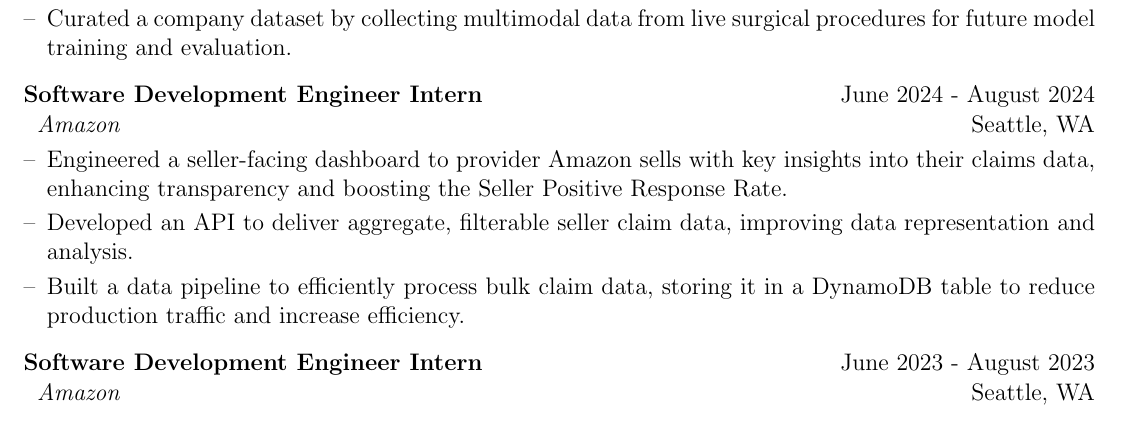
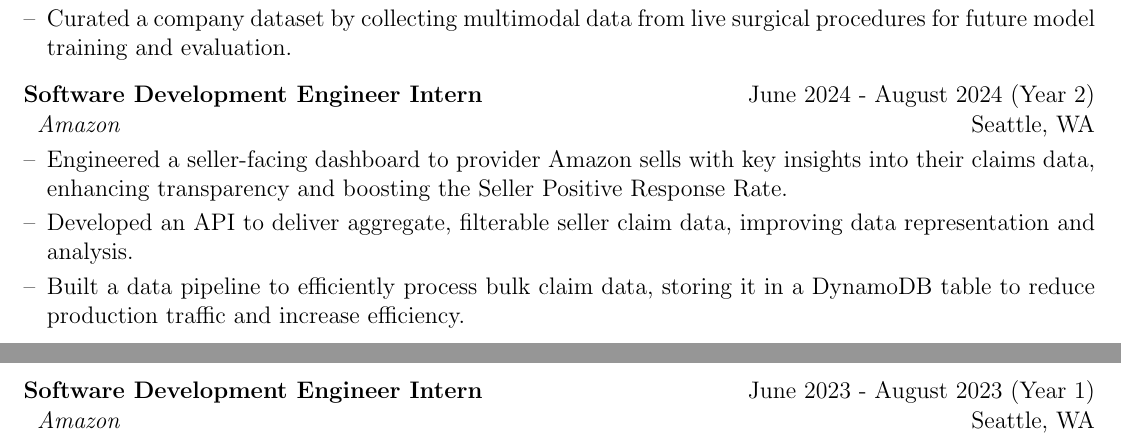
Before and after one commit to bmurph04/vitae, a LaTeX CV (cv.tex): part of page 1 of 3 before the commit and two parts of pages 1 and 2 of 3 after it, the two joined at a grey line, cut so that both start at the same text. Compiled offline with pdfLaTeX.

Commit message:
fixed vspace

```diff
--- a/cv.tex
+++ b/cv.tex
@@ -121,11 +121,12 @@
 
 \newenvironment{joblong}[4]
     {
+    \begin{minipage}[t]{\linewidth}
     \begin{tabularx}{\linewidth}{@{}l X r@{}}
     \textbf{#1} & \hfill &  #2 \\[0.5pt]
     \hspace{1mm} #3 & & #4 \\[3.75pt]
     \end{tabularx}
-    \begin{minipage}[t]{\linewidth}
+
     \begin{itemize}[nosep,after=\strut, leftmargin=1em, itemsep=3pt,label=--]
     }
     {
@@ -222,13 +223,14 @@
 \item Curated a company dataset by collecting multimodal data from live surgical procedures for future model training and evaluation.
 \end{joblong}
 
-\begin{joblong}{Software Development Engineer Intern}{June 2024 - August 2024}{\textit{Amazon}}{Seattle, WA}
+\begin{joblong}{Software Development Engineer Intern}{June 2024 - August 2024 (Year 2)}{\textit{Amazon}}{Seattle, WA}
 \item Engineered a seller-facing dashboard to provider Amazon sells with key insights into their claims data, enhancing transparency and boosting the Seller Positive Response Rate.
 \item Developed an API to deliver aggregate, filterable seller claim data, improving data representation and analysis.
 \item Built a data pipeline to efficiently process bulk claim data, storing it in a DynamoDB table to reduce production traffic and increase efficiency.
 \end{joblong}
 
-\begin{joblong}{Software Development Engineer Intern}{June 2023 - August 2023}{\textit{Amazon}}{Seattle, WA}
+\vspace{3em}
+\begin{joblong}{Software Development Engineer Intern}{June 2023 - August 2023 (Year 1)}{\textit{Amazon}}{Seattle, WA}
 \item Developed a real-time dashboard to monitor internal data quality across multiple departments, reducing inconsistent and incomplete seller records.
 \item Built a data pipeline to process and store bulk data for analysis of aggregate seller record data.
 
```
